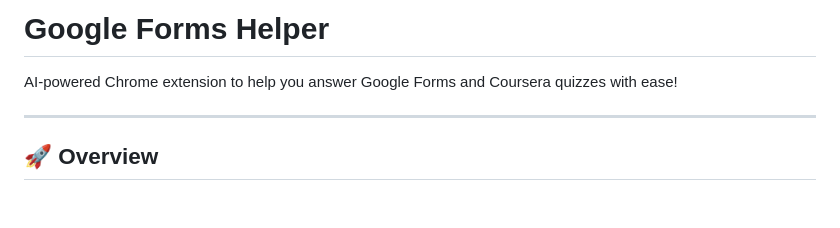
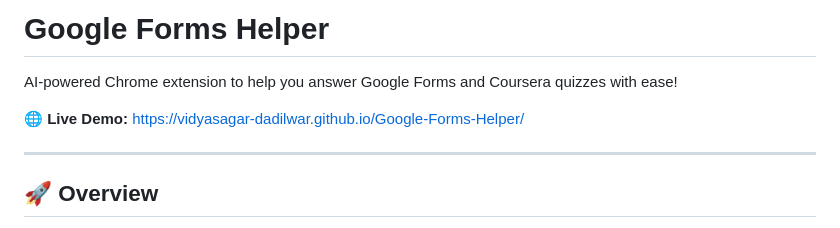
Before and after one commit to Vidyasagar-Dadilwar/Google-Forms-Helper, a Markdown page: README.md, the part around the change. GitHub-like rendering; blank space fills up the shorter version.

```diff
--- a/README.md
+++ b/README.md
@@ -1,6 +1,8 @@
 # Google Forms Helper
 
 AI-powered Chrome extension to help you answer Google Forms and Coursera quizzes with ease!
+
+🌐 **Live Demo:** [https://vidyasagar-dadilwar.github.io/Google-Forms-Helper/](https://vidyasagar-dadilwar.github.io/Google-Forms-Helper/)
 
 ---
 
```
